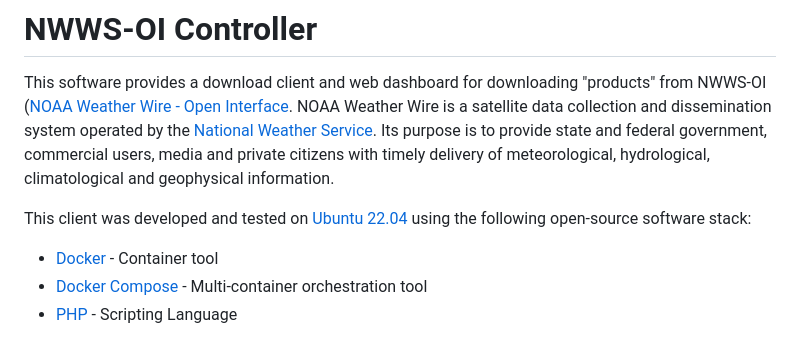
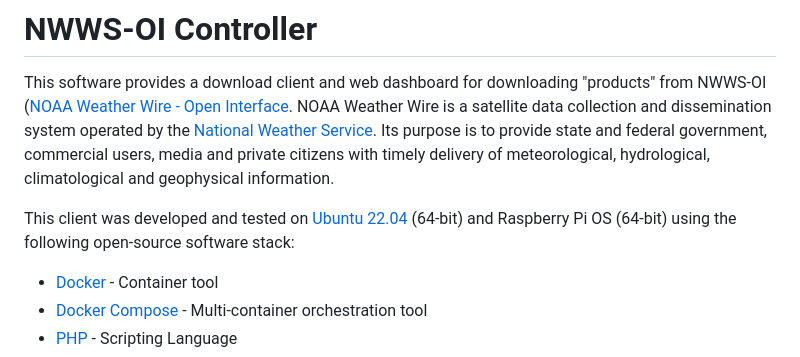
Before and after one commit to jbuitt/nwwsoi-controller, a Markdown page: README.md, the part around the change. Drawn GitHub-style.

```diff
--- a/README.md
+++ b/README.md
@@ -3,7 +3,7 @@
 
 This software provides a download client and web dashboard for downloading "products" from NWWS-OI ([NOAA Weather Wire - Open Interface](https://www.nws.noaa.gov/nwws/). NOAA Weather Wire is a satellite data collection and dissemination system operated by the [National Weather Service](http://weather.gov). Its purpose is to provide state and federal government, commercial users, media and private citizens with timely delivery of meteorological, hydrological, climatological and geophysical information.
 
-This client was developed and tested on [Ubuntu 22.04](http://ubuntu.com) using the following open-source software stack:
+This client was developed and tested on [Ubuntu 22.04](http://ubuntu.com) (64-bit) and Raspberry Pi OS (64-bit) using the following open-source software stack:
 
 * [Docker](https://www.docker.com/) - Container tool
 * [Docker Compose](https://docs.docker.com/compose/) - Multi-container orchestration tool
```
